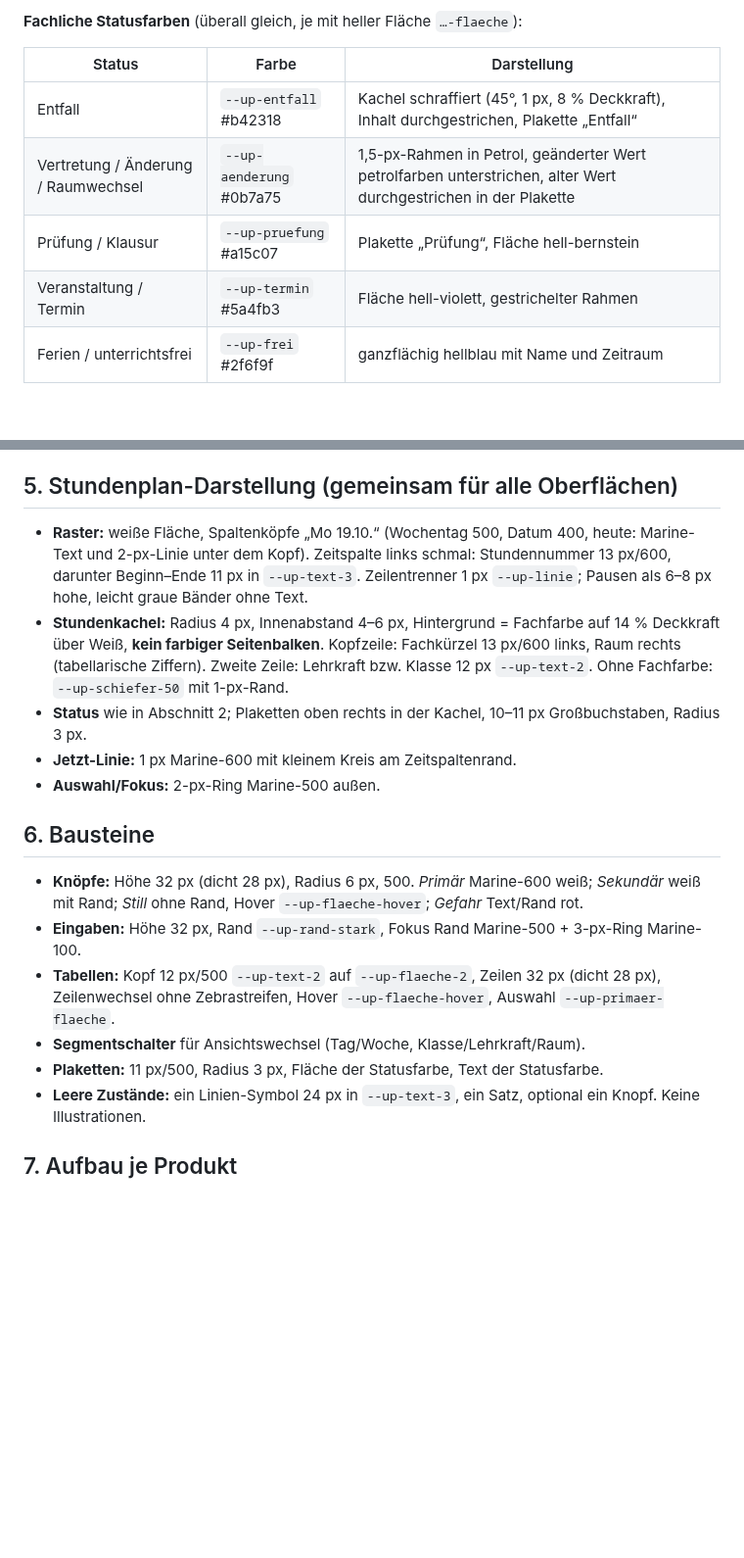
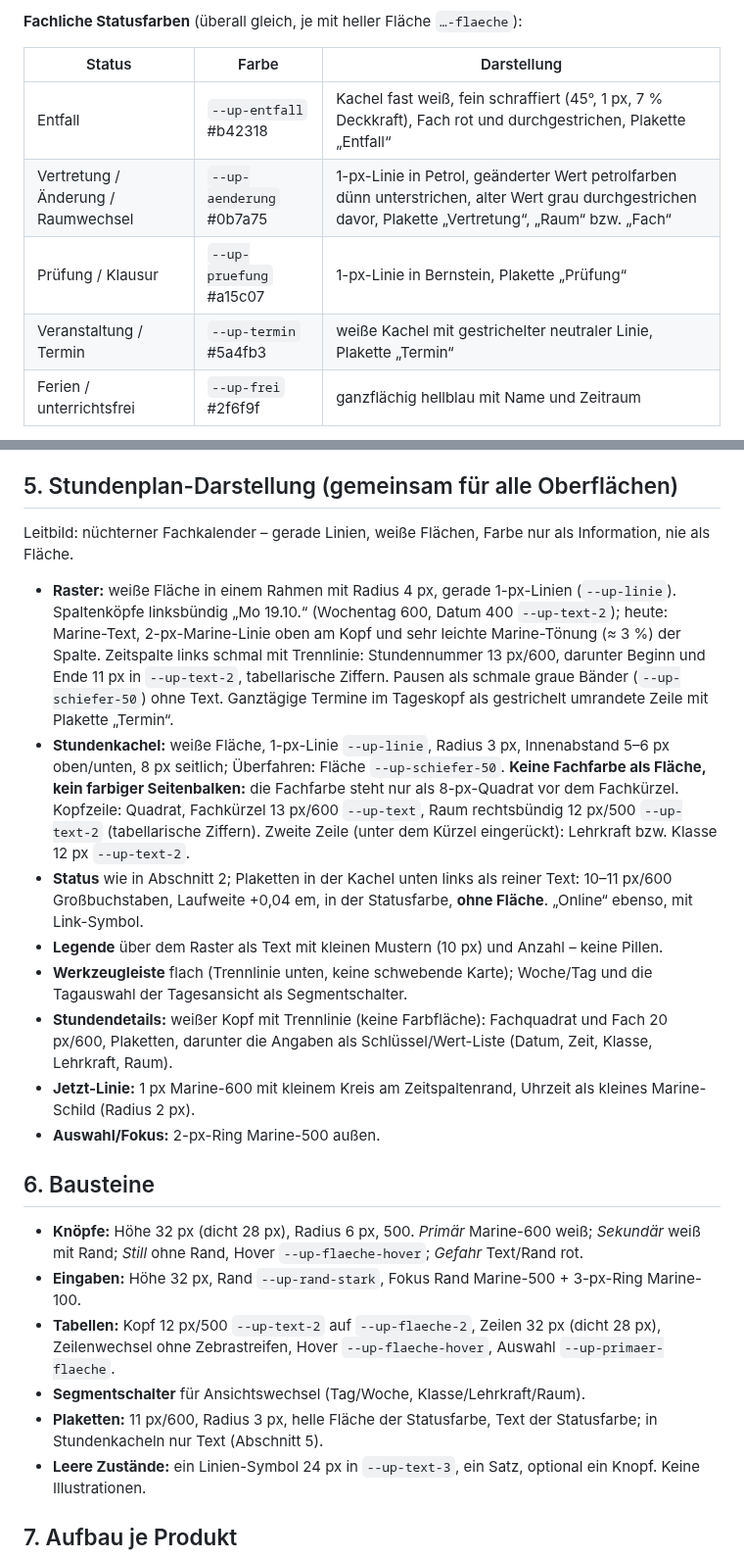
Before and after one commit to florians25/EduOrga, a Markdown page: design/DESIGN.md, 2 parts joined by grey strips. Shown at 98% size. Drawn GitHub-style; blank space fills up the shorter version.

```diff
--- a/design/DESIGN.md
+++ b/design/DESIGN.md
@@ -38,10 +39,10 @@ Grundwerte in `design/tokens.css` (Präfix `--up-`). Marke **Marine** `#234f96`
 
 | Status | Farbe | Darstellung |
 |---|---|---|
-| Entfall | `--up-entfall` #b42318 | Kachel schraffiert (45°, 1 px, 8 % Deckkraft), Inhalt durchgestrichen, Plakette „Entfall“ |
-| Vertretung / Änderung / Raumwechsel | `--up-aenderung` #0b7a75 | 1,5-px-Rahmen in Petrol, geänderter Wert petrolfarben unterstrichen, alter Wert durchgestrichen in der Plakette |
-| Prüfung / Klausur | `--up-pruefung` #a15c07 | Plakette „Prüfung“, Fläche hell-bernstein |
-| Veranstaltung / Termin | `--up-termin` #5a4fb3 | Fläche hell-violett, gestrichelter Rahmen |
+| Entfall | `--up-entfall` #b42318 | Kachel fast weiß, fein schraffiert (45°, 1 px, 7 % Deckkraft), Fach rot und durchgestrichen, Plakette „Entfall“ |
+| Vertretung / Änderung / Raumwechsel | `--up-aenderung` #0b7a75 | 1-px-Linie in Petrol, geänderter Wert petrolfarben dünn unterstrichen, alter Wert grau durchgestrichen davor, Plakette „Vertretung“, „Raum“ bzw. „Fach“ |
+| Prüfung / Klausur | `--up-pruefung` #a15c07 | 1-px-Linie in Bernstein, Plakette „Prüfung“ |
+| Veranstaltung / Termin | `--up-termin` #5a4fb3 | weiße Kachel mit gestrichelter neutraler Linie, Plakette „Termin“ |
 | Ferien / unterrichtsfrei | `--up-frei` #2f6f9f | ganzflächig hellblau mit Name und Zeitraum |
 
 Dunkelmodus über `:root[data-thema="dunkel"]` bzw. `data-thema="auto"`; nur die Rollen-Variablen wechseln.
@@ -67,14 +68,26 @@ iOS verwendet die Systemschrift (SF Pro) – das ist dort der Standard und wirkt
 
 ## 5. Stundenplan-Darstellung (gemeinsam für alle Oberflächen)
 
-* **Raster:** weiße Fläche, Spaltenköpfe „Mo 19.10.“ (Wochentag 500, Datum 400, heute: Marine-Text und 2-px-Linie
-  unter dem Kopf). Zeitspalte links schmal: Stundennummer 13 px/600, darunter Beginn–Ende 11 px in `--up-text-3`.
-  Zeilentrenner 1 px `--up-linie`; Pausen als 6–8 px hohe, leicht graue Bänder ohne Text.
-* **Stundenkachel:** Radius 4 px, Innenabstand 4–6 px, Hintergrund = Fachfarbe auf 14 % Deckkraft über Weiß,
-  **kein farbiger Seitenbalken**. Kopfzeile: Fachkürzel 13 px/600 links, Raum rechts (tabellarische Ziffern).
-  Zweite Zeile: Lehrkraft bzw. Klasse 12 px `--up-text-2`. Ohne Fachfarbe: `--up-schiefer-50` mit 1-px-Rand.
-* **Status** wie in Abschnitt 2; Plaketten oben rechts in der Kachel, 10–11 px Großbuchstaben, Radius 3 px.
-* **Jetzt-Linie:** 1 px Marine-600 mit kleinem Kreis am Zeitspaltenrand.
+Leitbild: nüchterner Fachkalender – gerade Linien, weiße Flächen, Farbe nur als Information, nie als Fläche.
+
+* **Raster:** weiße Fläche in einem Rahmen mit Radius 4 px, gerade 1-px-Linien (`--up-linie`). Spaltenköpfe linksbündig
+  „Mo 19.10.“ (Wochentag 600, Datum 400 `--up-text-2`); heute: Marine-Text, 2-px-Marine-Linie oben am Kopf und sehr
+  leichte Marine-Tönung (≈ 3 %) der Spalte. Zeitspalte links schmal mit Trennlinie: Stundennummer 13 px/600, darunter
+  Beginn und Ende 11 px in `--up-text-2`, tabellarische Ziffern. Pausen als schmale graue Bänder (`--up-schiefer-50`)
+  ohne Text. Ganztägige Termine im Tageskopf als gestrichelt umrandete Zeile mit Plakette „Termin“.
+* **Stundenkachel:** weiße Fläche, 1-px-Linie `--up-linie`, Radius 3 px, Innenabstand 5–6 px oben/unten, 8 px seitlich;
+  Überfahren: Fläche `--up-schiefer-50`. **Keine Fachfarbe als Fläche, kein farbiger Seitenbalken:** die Fachfarbe steht
+  nur als 8-px-Quadrat vor dem Fachkürzel. Kopfzeile: Quadrat, Fachkürzel 13 px/600 `--up-text`, Raum rechtsbündig
+  12 px/500 `--up-text-2` (tabellarische Ziffern). Zweite Zeile (unter dem Kürzel eingerückt): Lehrkraft bzw. Klasse
+  12 px `--up-text-2`.
+* **Status** wie in Abschnitt 2; Plaketten in der Kachel unten links als reiner Text: 10–11 px/600 Großbuchstaben,
+  Laufweite +0,04 em, in der Statusfarbe, **ohne Fläche**. „Online“ ebenso, mit Link-Symbol.
+* **Legende** über dem Raster als Text mit kleinen Mustern (10 px) und Anzahl – keine Pillen.
+* **Werkzeugleiste** flach (Trennlinie unten, keine schwebende Karte); Woche/Tag und die Tagauswahl der Tagesansicht als
+  Segmentschalter.
+* **Stundendetails:** weißer Kopf mit Trennlinie (keine Farbfläche): Fachquadrat und Fach 20 px/600, Plaketten, darunter
+  die Angaben als Schlüssel/Wert-Liste (Datum, Zeit, Klasse, Lehrkraft, Raum).
+* **Jetzt-Linie:** 1 px Marine-600 mit kleinem Kreis am Zeitspaltenrand, Uhrzeit als kleines Marine-Schild (Radius 2 px).
 * **Auswahl/Fokus:** 2-px-Ring Marine-500 außen.
 
 ## 6. Bausteine
@@ -85,7 +98,8 @@ iOS verwendet die Systemschrift (SF Pro) – das ist dort der Standard und wirkt
 * **Tabellen:** Kopf 12 px/500 `--up-text-2` auf `--up-flaeche-2`, Zeilen 32 px (dicht 28 px), Zeilenwechsel ohne
   Zebrastreifen, Hover `--up-flaeche-hover`, Auswahl `--up-primaer-flaeche`.
 * **Segmentschalter** für Ansichtswechsel (Tag/Woche, Klasse/Lehrkraft/Raum).
-* **Plaketten:** 11 px/500, Radius 3 px, Fläche der Statusfarbe, Text der Statusfarbe.
+* **Plaketten:** 11 px/600, Radius 3 px, helle Fläche der Statusfarbe, Text der Statusfarbe; in Stundenkacheln nur Text
+  (Abschnitt 5).
 * **Leere Zustände:** ein Linien-Symbol 24 px in `--up-text-3`, ein Satz, optional ein Knopf. Keine Illustrationen.
 
 ## 7. Aufbau je Produkt
```
Also changed, not shown: other parts of design/DESIGN.md (+3 -2 lines), docs/HANDBUCH.md (+18 -1 lines), studio/README.md (+2 -1 lines), studio/docs/bilder/vertretung.png, 5 other files.
